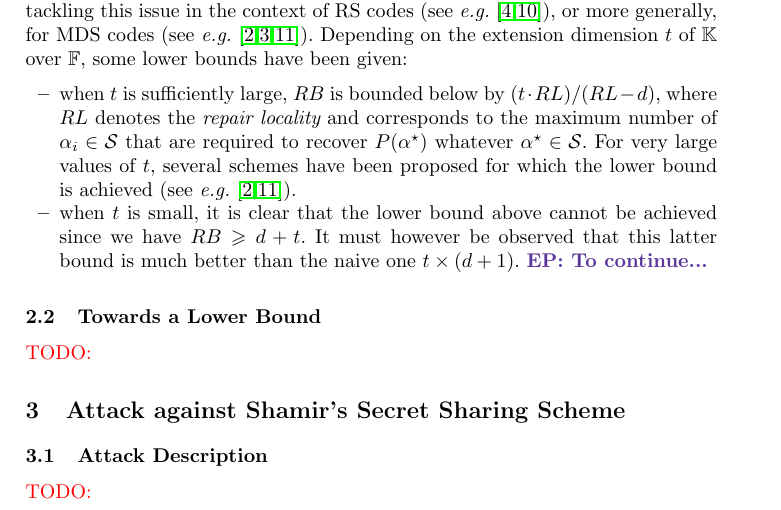
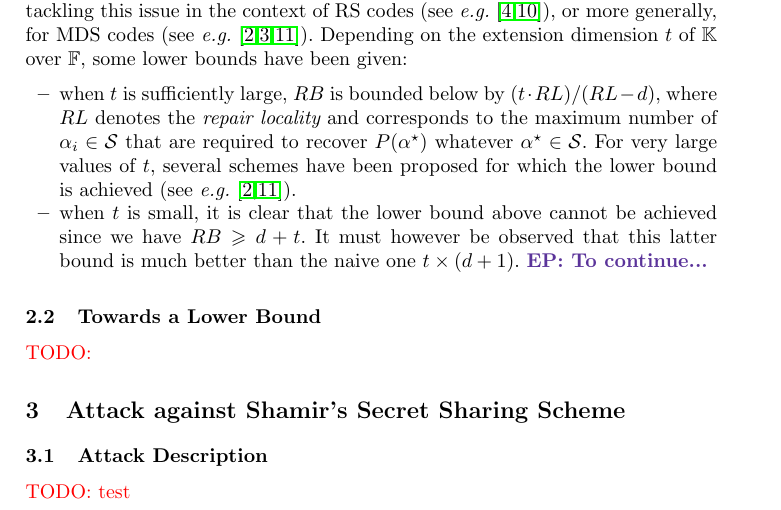
Before and after one commit to houssemmag/ches2017_sss, a LaTeX thesis (SSS_CHES_17.tex): part of page 4 of 5, cut so that both start at the same text. Compiled offline with pdfLaTeX.

Commit message:
Update SSS_CHES_17.tex

```diff
--- a/SSS_CHES_17.tex
+++ b/SSS_CHES_17.tex
@@ -174,7 +174,7 @@ One of the main goals of LERS schemes is to minimize the maximum number of bits
 
 \section{Attack against Shamir's Secret Sharing Scheme }
 \subsection{Attack Description}
- \todo{}
+ \todo{test}
 \subsection{Attack results on Simulated Traces}
  \todo{}
 \subsection{Attack results on Real Device}
```
